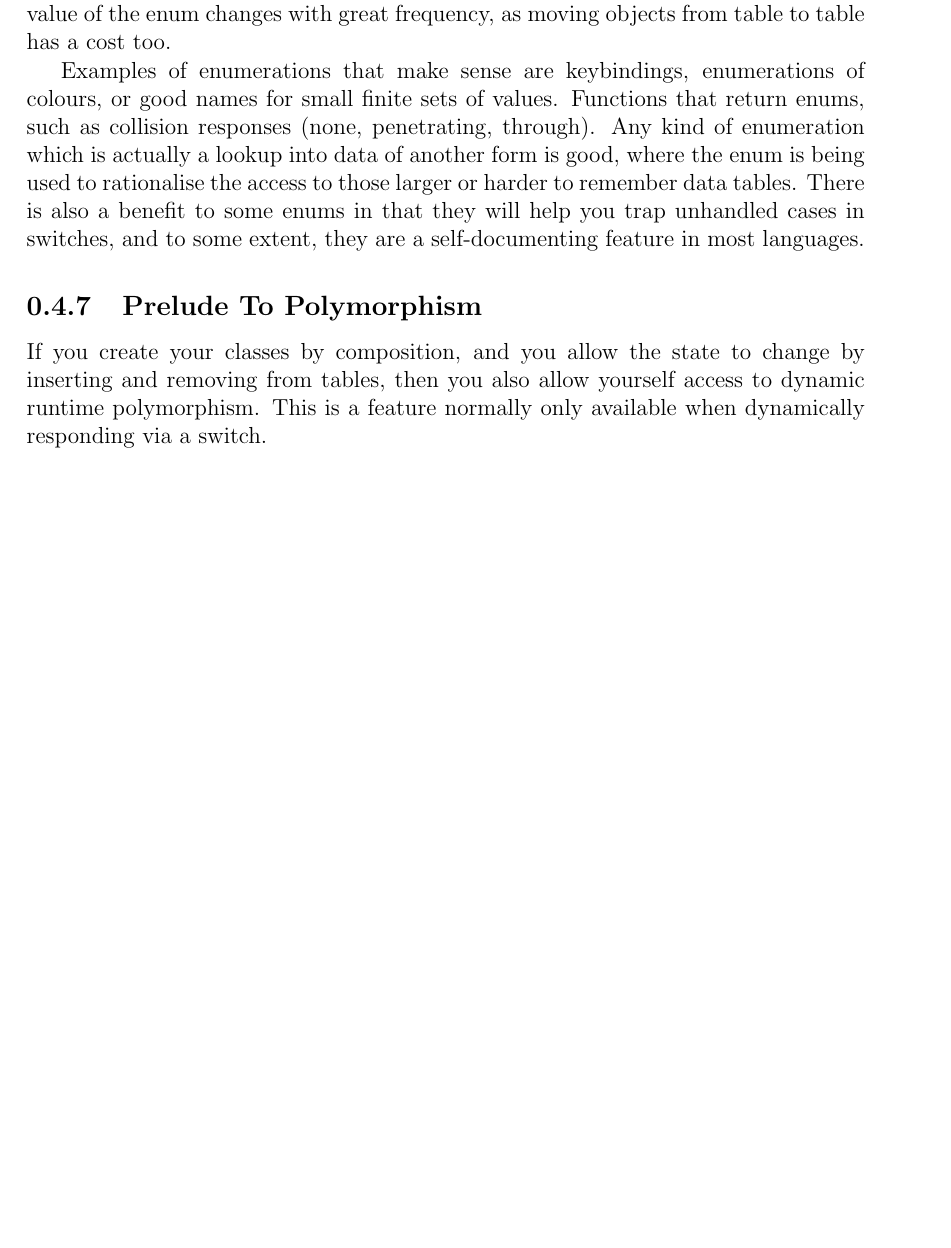
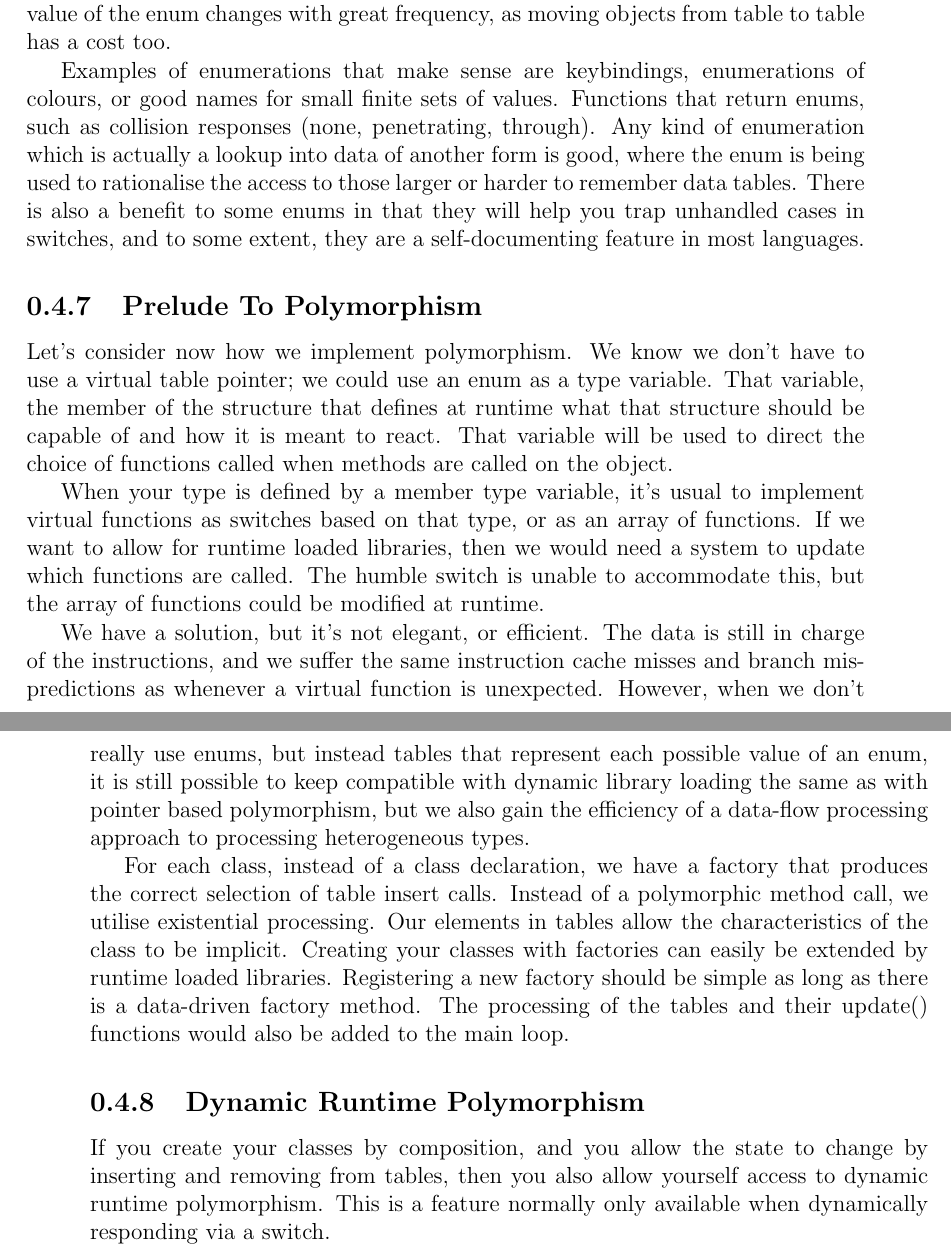
Before and after one commit to hbina/books_latex, a LaTeX book (data_oriented_design/data_oriented_design.tex): part of page 55 of 56 before the commit and two parts of pages 55 and 56 of 57 after it, the two joined at a grey line, cut so that both start at the same text, the shorter picture padded with empty space. Compiled offline with pdfLaTeX.

Commit message:
Added missing sub chapter

```diff
--- a/data_oriented_design/data_oriented_design.tex
+++ b/data_oriented_design/data_oriented_design.tex
@@ -1031,6 +1031,29 @@ There is also a benefit to some enums in that they will help you trap unhandled
 
 \subsection{Prelude To Polymorphism}
 
+Let's consider now how we implement polymorphism.
+We know we don't have to use a virtual table pointer;
+we could use an enum as a type variable.
+That variable, the member of the structure that defines at runtime what that structure should be capable of and how it is meant to react.
+That variable will be used to direct the choice of functions called when methods are called on the object.
+
+When your type is defined by a member type variable, it's usual to implement virtual functions as switches based on that type, or as an array of functions.
+If we want to allow for runtime loaded libraries, then we would need a system to update which functions are called.
+The humble switch is unable to accommodate this, but the array of functions could be modified at runtime.
+
+We have a solution, but it's not elegant, or efficient.
+The data is still in charge of the instructions, and we suffer the same instruction cache misses and branch mispredictions as whenever a virtual function is unexpected.
+However, when we don't really use enums, but instead tables that represent each possible value of an enum, it is still possible to keep compatible with dynamic library loading the same as with pointer based polymorphism, but we also gain the efficiency of a data-flow processing approach to processing heterogeneous types.
+
+For each class, instead of a class declaration, we have a factory that produces the correct selection of table insert calls.
+Instead of a polymorphic method call, we utilise existential processing.
+Our elements in tables allow the characteristics of the class to be implicit.
+Creating your classes with factories can easily be extended by runtime loaded libraries.
+Registering a new factory should be simple as long as there is a data-driven factory method.
+The processing of the tables and their update() functions would also be added to the main loop.
+
+\subsection{Dynamic Runtime Polymorphism}
+
 If you create your classes by composition, and you allow the state to change by inserting and removing from tables, then you also allow yourself access to dynamic runtime polymorphism.
 This is a feature normally only available when dynamically responding via a switch.
 
```
Also changed, not shown: data_oriented_design/data_oriented_design.tex (2 more changed lines).
